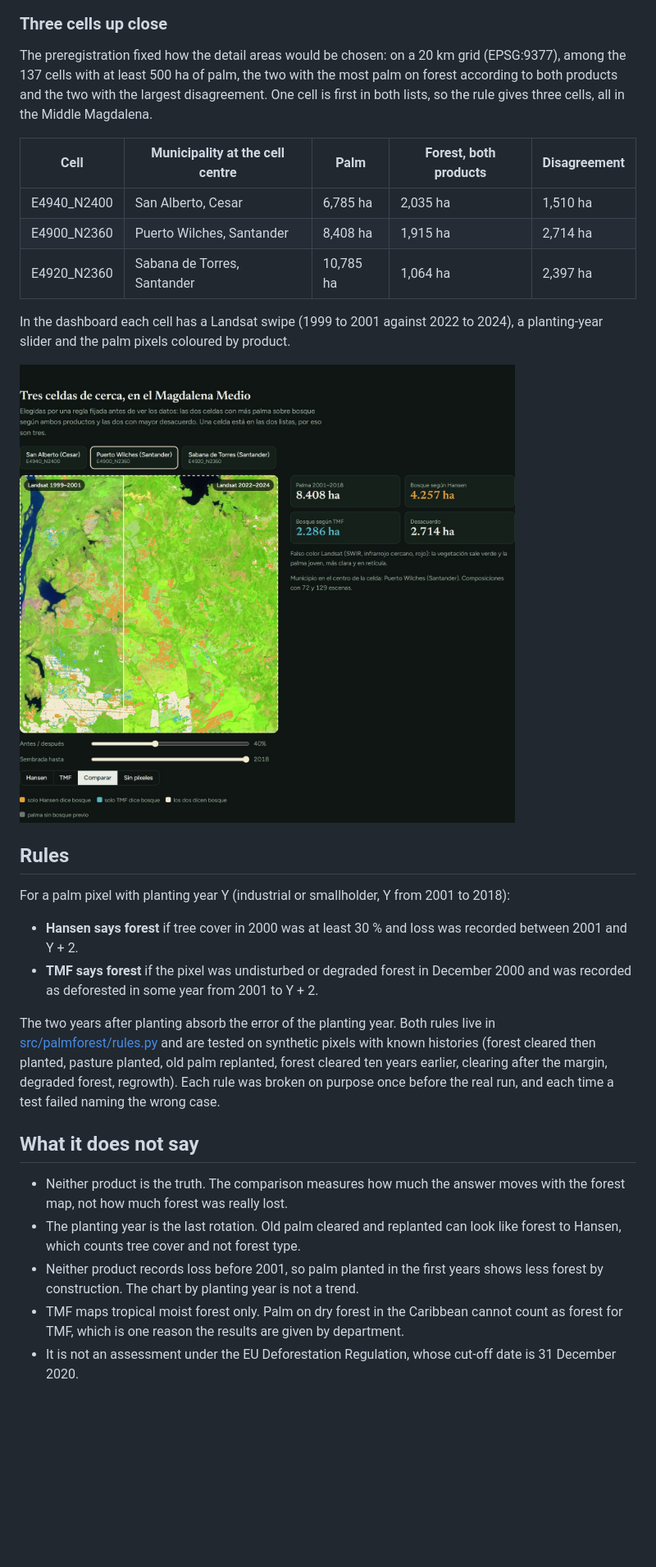
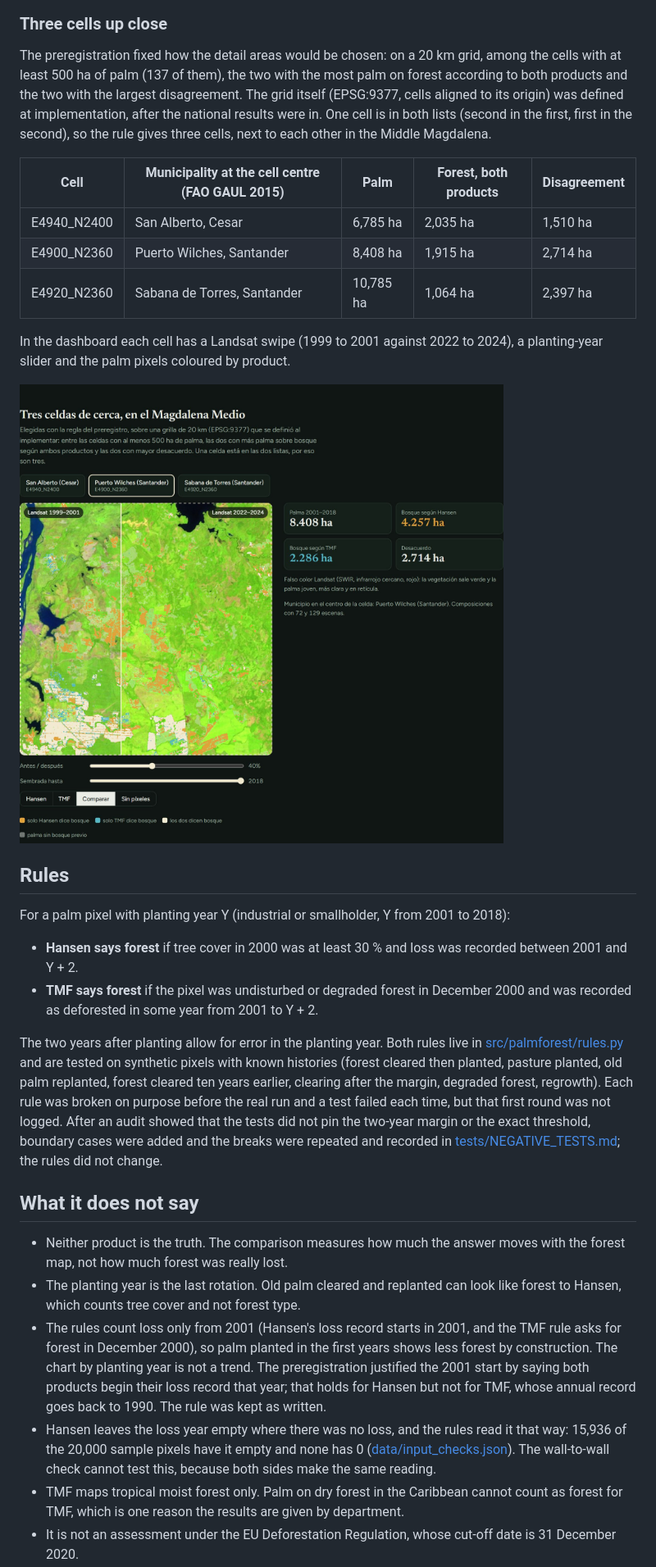
Before and after one commit to linaq11/palm-deforestation-colombia, a Markdown page: README.md, the part around one of its changes. Shown at 82% size. GitHub-like rendering; pictures changed too: docs/screenshot_es_detail.jpg; blank space fills up the shorter version.

Commit message:
Fixes from the independent audit: boundary tests and logged negative tests, expectation in two parts, lossyear check, wording of departments, detail cells, privacy and 2001 start

```diff
--- a/README.md
+++ b/README.md
@@ -40,9 +40,9 @@ By department (sample, at least 100 pixels), Hansen ranges from 39 % in Norte de
 
 ### Three cells up close
 
-The preregistration fixed how the detail areas would be chosen: on a 20 km grid (EPSG:9377), among the 137 cells with at least 500 ha of palm, the two with the most palm on forest according to both products and the two with the largest disagreement. One cell is first in both lists, so the rule gives three cells, all in the Middle Magdalena.
+The preregistration fixed how the detail areas would be chosen: on a 20 km grid, among the cells with at least 500 ha of palm (137 of them), the two with the most palm on forest according to both products and the two with the largest disagreement. The grid itself (EPSG:9377, cells aligned to its origin) was defined at implementation, after the national results were in. One cell is in both lists (second in the first, first in the second), so the rule gives three cells, next to each other in the Middle Magdalena.
 
-| Cell | Municipality at the cell centre | Palm | Forest, both products | Disagreement |
+| Cell | Municipality at the cell centre (FAO GAUL 2015) | Palm | Forest, both products | Disagreement |
 |---|---|---|---|---|
 | E4940_N2400 | San Alberto, Cesar | 6,785 ha | 2,035 ha | 1,510 ha |
 | E4900_N2360 | Puerto Wilches, Santander | 8,408 ha | 1,915 ha | 2,714 ha |
@@ -59,12 +59,13 @@ For a palm pixel with planting year Y (industrial or smallholder, Y from 2001 to
 - **Hansen says forest** if tree cover in 2000 was at least 30 % and loss was recorded between 2001 and Y + 2.
 - **TMF says forest** if the pixel was undisturbed or degraded forest in December 2000 and was recorded as deforested in some year from 2001 to Y + 2.
 
-The two years after planting absorb the error of the planting year. Both rules live in [src/palmforest/rules.py](src/palmforest/rules.py) and are tested on synthetic pixels with known histories (forest cleared then planted, pasture planted, old palm replanted, forest cleared ten years earlier, clearing after the margin, degraded forest, regrowth). Each rule was broken on purpose once before the real run, and each time a test failed naming the wrong case.
+The two years after planting allow for error in the planting year. Both rules live in [src/palmforest/rules.py](src/palmforest/rules.py) and are tested on synthetic pixels with known histories (forest cleared then planted, pasture planted, old palm replanted, forest cleared ten years earlier, clearing after the margin, degraded forest, regrowth). Each rule was broken on purpose before the real run and a test failed each time, but that first round was not logged. After an audit showed that the tests did not pin the two-year margin or the exact threshold, boundary cases were added and the breaks were repeated and recorded in [tests/NEGATIVE_TESTS.md](tests/NEGATIVE_TESTS.md); the rules did not change.
 
 ## What it does not say
 
 - Neither product is the truth. The comparison measures how much the answer moves with the forest map, not how much forest was really lost.
 - The planting year is the last rotation. Old palm cleared and replanted can look like forest to Hansen, which counts tree cover and not forest type.
-- Neither product records loss before 2001, so palm planted in the first years shows less forest by construction. The chart by planting year is not a trend.
+- The rules count loss only from 2001 (Hansen's loss record starts in 2001, and the TMF rule asks for forest in December 2000), so palm planted in the first years shows less forest by construction. The chart by planting year is not a trend. The preregistration justified the 2001 start by saying both products begin their loss record that year; that holds for Hansen but not for TMF, whose annual record goes back to 1990. The rule was kept as written.
+- Hansen leaves the loss year empty where there was no loss, and the rules read it that way: 15,936 of the 20,000 sample pixels have it empty and none has 0 ([data/input_checks.json](data/input_checks.json)). The wall-to-wall check cannot test this, because both sides make the same reading.
 - TMF maps tropical moist forest only. Palm on dry forest in the Caribbean cannot count as forest for TMF, which is one reason the results are given by department.
 - It is not an assessment under the EU Deforestation Regulation, whose cut-off date is 31 December 2020.
```
Also changed, not shown: other parts of README.md (+13 -13 lines), docs/screenshot_en.jpg, docs/screenshot_es_map.jpg, 9 other files.
